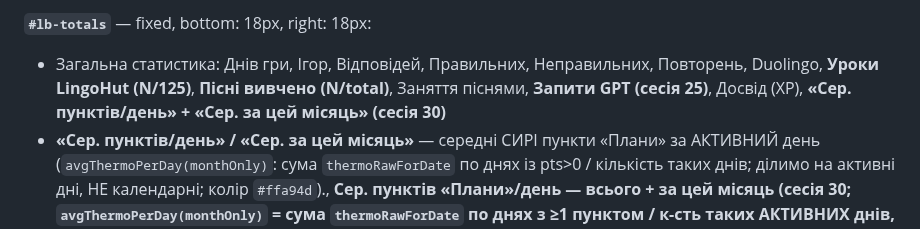
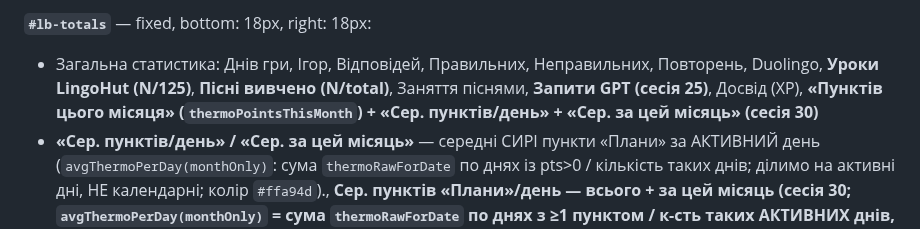
Before and after one commit to v1frim/Oxford_1000, a Markdown page: handoff.md, the part around the change. GitHub-like rendering.

Commit message:
docs: handoff — додано рядок «Пунктів цього місяця» в опис #lb-totals
Co-Authored-By: Claude Opus 4.8 (1M context) <noreply@anthropic.com>
Claude-Session: https://claude.ai/code/session_01RQHrJdmeE8QjeDoxPk7hjK

```diff
--- a/handoff.md
+++ b/handoff.md
@@ -380,7 +380,7 @@ max(0,ΔВивчаю)×3 + (ΔЗнаю≥0 ? ×5 : ×3) + Duolingo×25 + LingoHu
 **`#lb-totals`** — fixed, bottom: 18px, right: 18px:
 - Загальна статистика: Днів гри, Ігор, Відповідей, Правильних, Неправильних, Повторень,
   Duolingo, **Уроки LingoHut (N/125)**, **Пісні вивчено (N/total)**, Заняття піснями,
-  **Запити GPT (сесія 25)**, Досвід (XP), **«Сер. пунктів/день» + «Сер. за цей місяць» (сесія 30)**
+  **Запити GPT (сесія 25)**, Досвід (XP), **«Пунктів цього місяця» (`thermoPointsThisMonth`) + «Сер. пунктів/день» + «Сер. за цей місяць» (сесія 30)**
 - **«Сер. пунктів/день» / «Сер. за цей місяць»** — середні СИРІ пункти «Плани» за АКТИВНИЙ день
   (`avgThermoPerDay(monthOnly)`: сума `thermoRawForDate` по днях із pts>0 / кількість таких днів;
   ділимо на активні дні, НЕ календарні; колір `#ffa94d`)., **Сер. пунктів «Плани»/день — всього + за цей місяць
```
